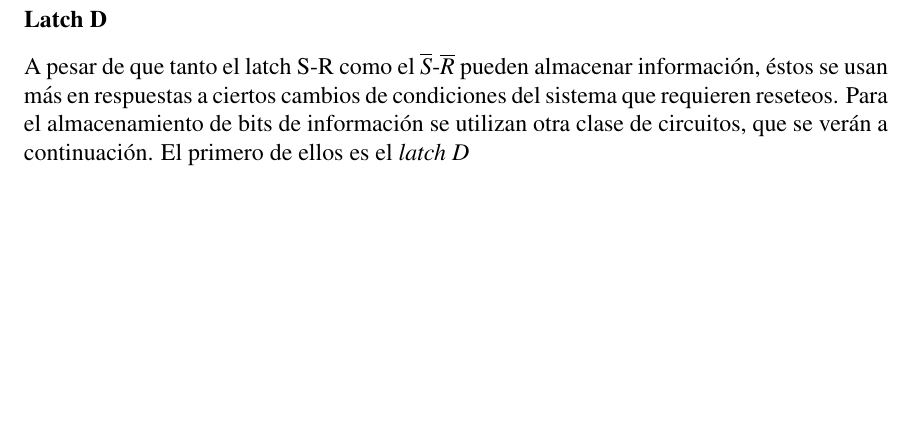
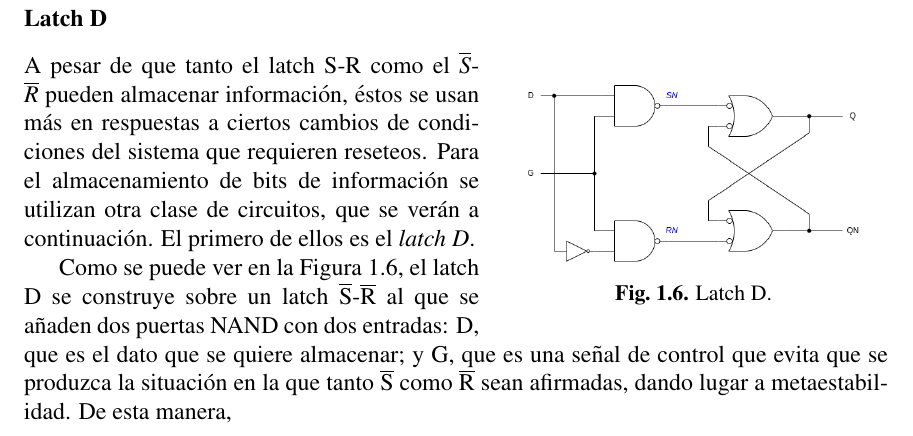
Before and after one commit to anmomu92/manual-verilog, a LaTeX book (main.tex, which reads caps/10-circuitos_secuenciales.tex): part of page 37 of 41, cut so that both start at the same text, the shorter picture padded with empty space. Compiled offline with pdfLaTeX; a missing bibliography style is replaced by a similar one.

Commit message:
Añadido diagrama de latch D

```diff
--- a/caps/10-circuitos_secuenciales.tex
+++ b/caps/10-circuitos_secuenciales.tex
@@ -487,4 +487,14 @@ La 'S' y la 'R' vienen del inglés \emph{set} y \emph{reset}, y son las señales
 Los \emph{latch $\overline{S}$-$\overline{R}$} funcionan de manera similar a los anteriores, con la diferencia de que las entradas S y R son activas a nivel bajo. A diferencia de los latch S-R, estos pueden ser construidos a partir de puertas NAND. Debido a que las puertas NAND ofrecen ciertas ventajas sobre las NOR, en términos de velocidad y tamaño, estos latches suelen utilizarse más en cirtos contextos.
 
 \subsubsection{Latch D}
-A pesar de que tanto el latch S-R como el $\overline{S}$-$\overline{R}$ pueden almacenar información, éstos se usan más en respuestas a ciertos cambios de condiciones del sistema que requieren reseteos. Para el almacenamiento de bits de información se utilizan otra clase de circuitos, que se verán a continuación. El primero de ellos es el \emph{latch D}
+
+\begin{wrapfigure}{o}{0.45\textwidth}
+    \centering
+    \includegraphics[width=0.4\textwidth]{figs/latch-d.drawio.png}
+    \caption{Latch D.}
+    \label{fig:latch-d}
+\end{wrapfigure}
+
+A pesar de que tanto el latch S-R como el $\overline{S}$-$\overline{R}$ pueden almacenar información, éstos se usan más en respuestas a ciertos cambios de condiciones del sistema que requieren reseteos. Para el almacenamiento de bits de información se utilizan otra clase de circuitos, que se verán a continuación. El primero de ellos es el \emph{latch D}.
+
+Como se puede ver en la Figura \ref{fig:latch-d}, el latch D se construye sobre un latch $\overline{\text{S}}$-$\overline{\text{R}}$ al que se añaden dos puertas NAND con dos entradas: D, que es el dato que se quiere almacenar; y G, que es una señal de control que evita que se produzca la situación en la que tanto $\overline{\text{S}}$ como $\overline{\text{R}}$ sean afirmadas, dando lugar a metaestabilidad. De esta manera,
```
Also changed, not shown: figs/latch-d.drawio.png, main.pdf.
